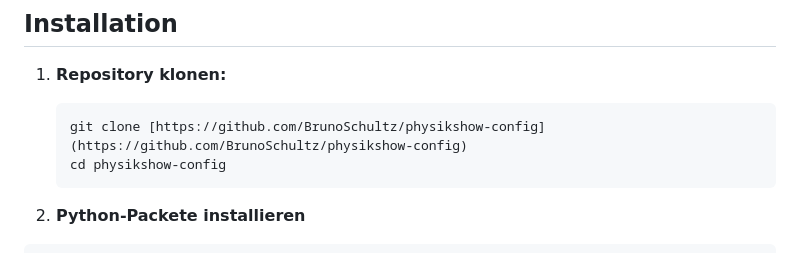
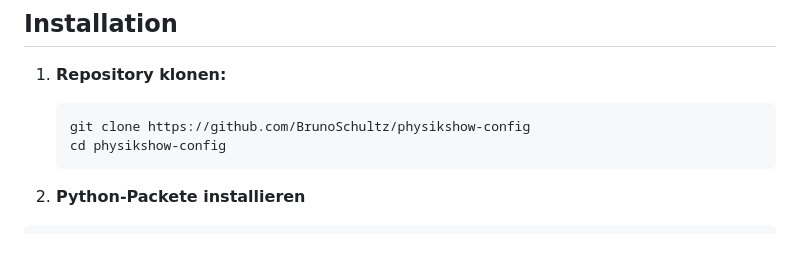
Before and after one commit to BrunoSchultz/physikshow-config, a Markdown page: README.md, the part around the change. Drawn GitHub-style.

Commit message:
Update README.md for ui functionality

````diff
--- a/README.md
+++ b/README.md
@@ -21,7 +21,7 @@ Falls du Git noch nicht installiert hast, wähle dein Betriebssystem:
 
 1. **Repository klonen:**
    ```bash
-   git clone [https://github.com/BrunoSchultz/physikshow-config](https://github.com/BrunoSchultz/physikshow-config)
+   git clone https://github.com/BrunoSchultz/physikshow-config
    cd physikshow-config
    ```
 
````
